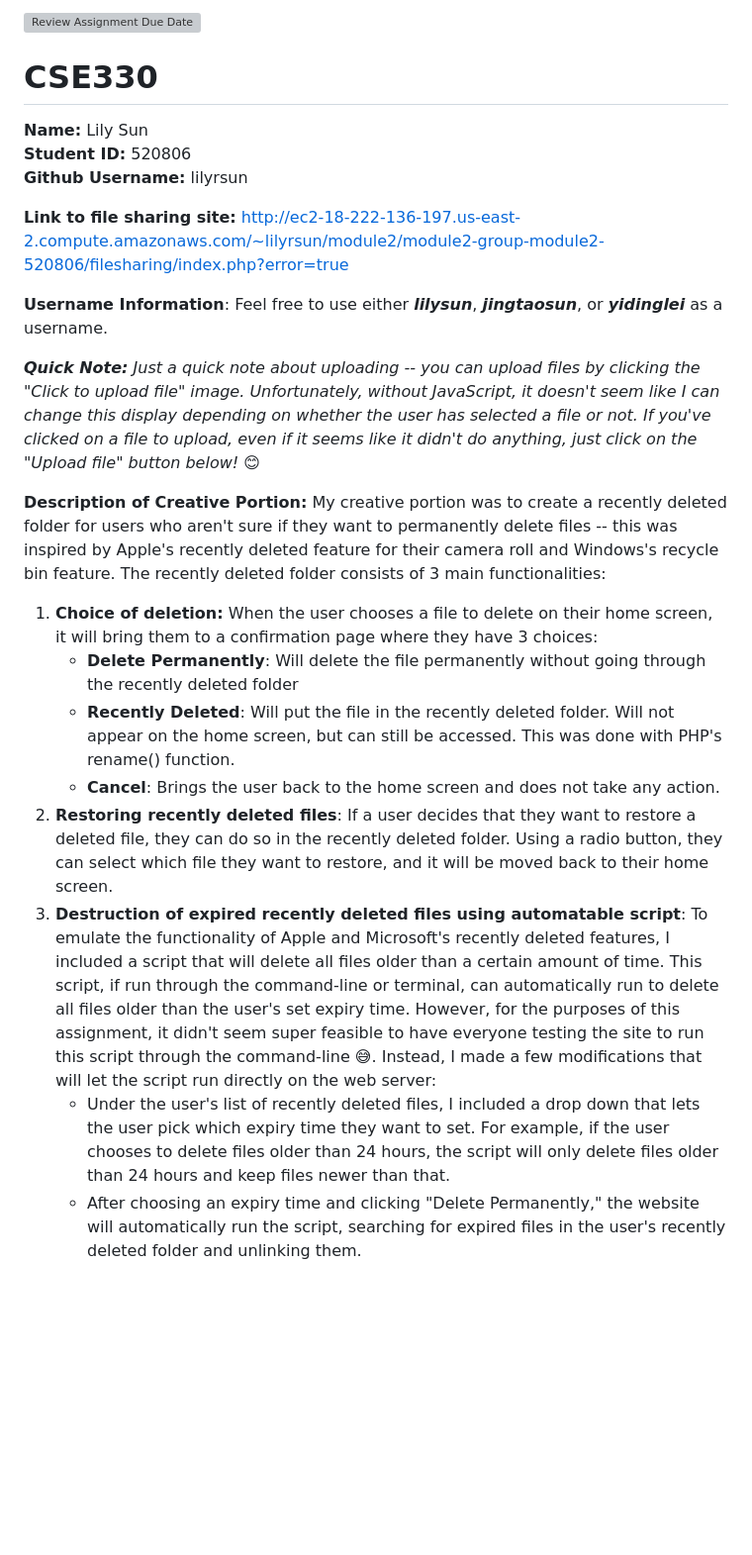
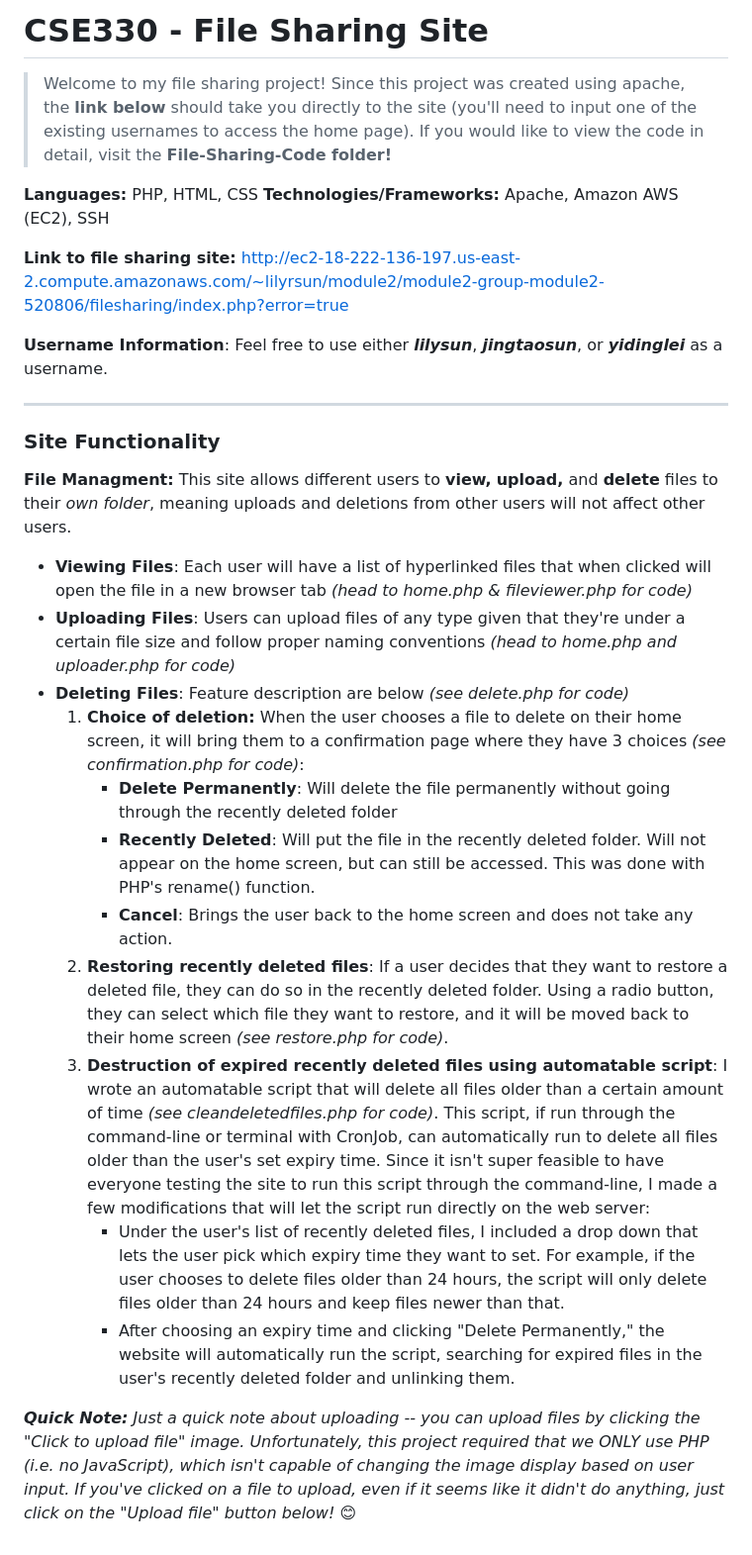
Before and after one commit to lilyrsun/filesharingsite, a Markdown page: README.md, the part around the change. Shown: that part at 99% size. Drawn GitHub-style; blank space fills up the shorter version; grey boxes are pictures that could not be loaded.

```diff
--- a/README.md
+++ b/README.md
@@ -1,21 +1,26 @@
-[![Review Assignment Due Date](https://classroom.github.com/assets/deadline-readme-button-22041afd0340ce965d47ae6ef1cefeee28c7c493a6346c4f15d667ab976d596c.svg)](https://classroom.github.com/a/dsRPaEFS)
-# CSE330
-**Name:** Lily Sun<br>
-**Student ID:** 520806<br>
-**Github Username:** lilyrsun<br>
+# CSE330 - File Sharing Site
+> Welcome to my file sharing project! Since this project was created using apache, the **link below** should take you directly to the site (you'll need to input one of the existing usernames to access the home page). If you would like to view the code in detail, visit the **File-Sharing-Code folder!**
+
+**Languages:** PHP, HTML, CSS
+**Technologies/Frameworks:** Apache, Amazon AWS (EC2), SSH
 
 **Link to file sharing site:** http://ec2-18-222-136-197.us-east-2.compute.amazonaws.com/~lilyrsun/module2/module2-group-module2-520806/filesharing/index.php?error=true
 
 **Username Information**: Feel free to use either **_lilysun_**, **_jingtaosun_**, or **_yidinglei_** as a username.
 
-_**Quick Note:** Just a quick note about uploading -- you can upload files by clicking the "Click to upload file" image. Unfortunately, without JavaScript, it doesn't seem like I can change this display depending on whether the user has selected a file or not. If you've clicked on a file to upload, even if it seems like it didn't do anything, just click on the "Upload file" button below!_ 😊
+****
+### Site Functionality
+**File Managment:** This site allows different users to **view,** **upload,** and **delete** files to their _own folder_, meaning uploads and deletions from other users will not affect other users.
+- **Viewing Files**: Each user will have a list of hyperlinked files that when clicked will open the file in a new browser tab _(head to home.php & fileviewer.php for code)_
+- **Uploading Files**: Users can upload files of any type given that they're under a certain file size and follow proper naming conventions _(head to home.php and uploader.php for code)_
+- **Deleting Files**: Feature description are below _(see delete.php for code)_
+    1. **Choice of deletion:** When the user chooses a file to delete on their home screen, it will bring them to a confirmation page where they have 3 choices _(see confirmation.php for code)_:
+        - **Delete Permanently**: Will delete the file permanently without going through the recently deleted folder
+        - **Recently Deleted**: Will put the file in the recently deleted folder. Will not appear on the home screen, but can still be accessed. This was done with PHP's rename() function.
+        - **Cancel**: Brings the user back to the home screen and does not take any action.
+    2. **Restoring recently deleted files**: If a user decides that they want to restore a deleted file, they can do so in the recently deleted folder. Using a radio button, they can select which file they want to restore, and it will be moved back to their home screen _(see restore.php for code)_.
+    3. **Destruction of expired recently deleted files using automatable script**: I wrote an automatable script that will delete all files older than a certain amount of time _(see cleandeletedfiles.php for code)_. This script, if run through the command-line or terminal with CronJob, can automatically run to delete all files older than the user's set expiry time. Since it isn't super feasible to have everyone testing the site to run this script through the command-line, I made a few modifications that will let the script run directly on the web server:
+        - Under the user's list of recently deleted files, I included a drop down that lets the user pick which expiry time they want to set. For example, if the user chooses to delete files older than 24 hours, the script will only delete files older than 24 hours and keep files newer than that.
+        - After choosing an expiry time and clicking "Delete Permanently," the website will automatically run the script, searching for expired files in the user's recently deleted folder and unlinking them.
 
-**Description of Creative Portion:** My creative portion was to create a recently deleted folder for users who aren't sure if they want to permanently delete files -- this was inspired by Apple's recently deleted feature for their camera roll and Windows's recycle bin feature. The recently deleted folder consists of 3 main functionalities:
-1. **Choice of deletion:** When the user chooses a file to delete on their home screen, it will bring them to a confirmation page where they have 3 choices:
-    - **Delete Permanently**: Will delete the file permanently without going through the recently deleted folder
-    - **Recently Deleted**: Will put the file in the recently deleted folder. Will not appear on the home screen, but can still be accessed. This was done with PHP's rename() function.
-    - **Cancel**: Brings the user back to the home screen and does not take any action.
-2. **Restoring recently deleted files**: If a user decides that they want to restore a deleted file, they can do so in the recently deleted folder. Using a radio button, they can select which file they want to restore, and it will be moved back to their home screen.
-3. **Destruction of expired recently deleted files using automatable script**: To emulate the functionality of Apple and Microsoft's recently deleted features, I included a script that will delete all files older than a certain amount of time. This script, if run through the command-line or terminal, can automatically run to delete all files older than the user's set expiry time. However, for the purposes of this assignment, it didn't seem super feasible to have everyone testing the site to run this script through the command-line 😅. Instead, I made a few modifications that will let the script run directly on the web server:
-    - Under the user's list of recently deleted files, I included a drop down that lets the user pick which expiry time they want to set. For example, if the user chooses to delete files older than 24 hours, the script will only delete files older than 24 hours and keep files newer than that.
-    - After choosing an expiry time and clicking "Delete Permanently," the website will automatically run the script, searching for expired files in the user's recently deleted folder and unlinking them.
+_**Quick Note:** Just a quick note about uploading -- you can upload files by clicking the "Click to upload file" image. Unfortunately, this project required that we ONLY use PHP (i.e. no JavaScript), which isn't capable of changing the image display based on user input. If you've clicked on a file to upload, even if it seems like it didn't do anything, just click on the "Upload file" button below!_ 😊
```
